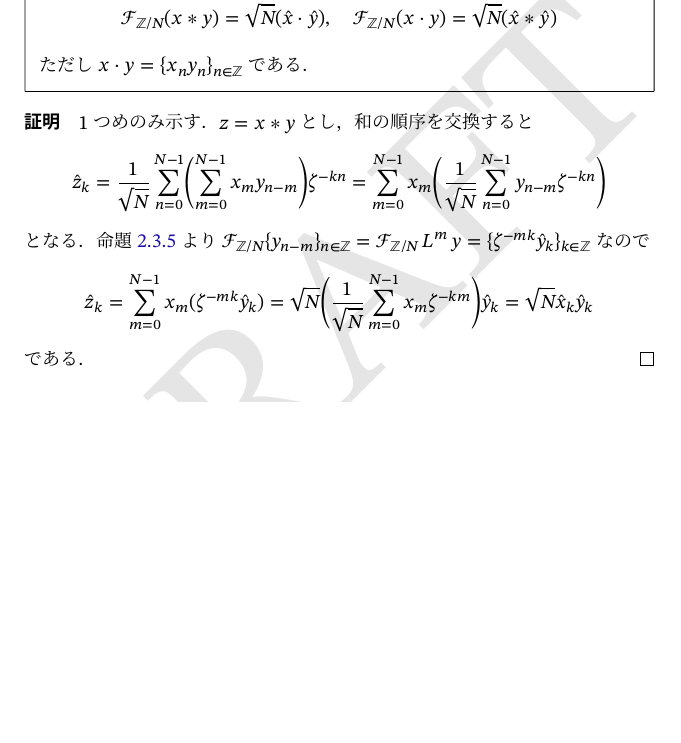
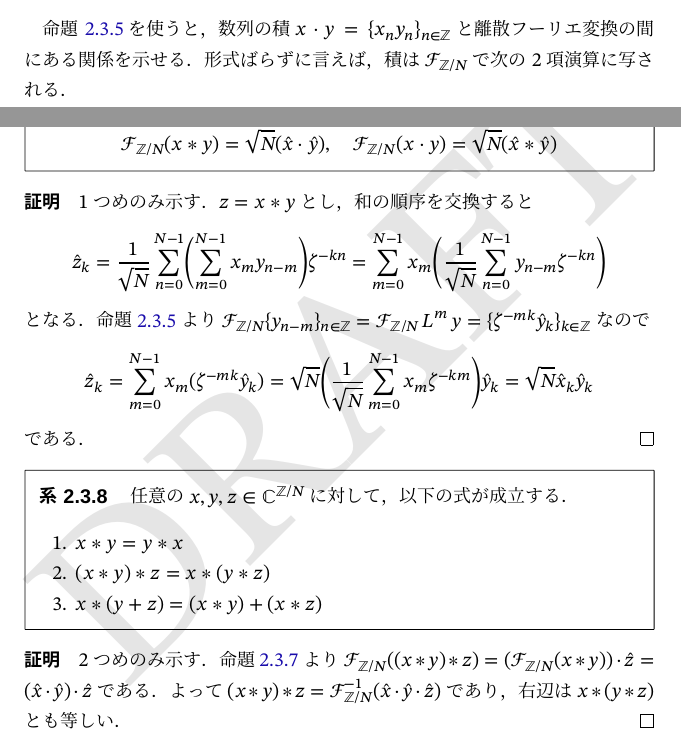
Before and after one commit to calamari-dev/sigproc, a LaTeX thesis (src/main.tex, which reads src/chapter/numerical_vector_space/index.tex): part of page 37 of 61 before the commit and two parts of pages 36 and 37 of 61 after it, the two joined at a grey line, cut at the place of the change, the shorter picture padded with empty space. The pictures show the PDF file src/main.pdf that the author committed with the source.

Commit message:
畳み込みの代数的性質について加筆

```diff
--- a/src/chapter/numerical_vector_space/index.tex
+++ b/src/chapter/numerical_vector_space/index.tex
@@ -497,6 +497,8 @@
   となる．右辺は周期数列の1周期に渡る和だから，\(\sum_{n'=1}^N\)を\(\sum_{n'=0}^{N-1}\)に変えても値は変わらない．よって\(\seq{\zeta^{-k}\hat{x}_k}_{k\in\numset{Z}}=\dft{N}\lagop x\)である．
 \end{proof}
 
+\cref{proposition:dft_shift_theorem}を使うと，数列の積\(x\cdot y=\seq{x_ny_n}_{n\in\numset{Z}}\)と離散フーリエ変換の間にある関係を示せる．形式ばらずに言えば，積は\(\dft{N}\)で次の2項演算に写される．
+
 \begin{definition}{巡回畳み込み}{circular_convolution}\index{じゅんかいたたみこみ@巡回畳み込み}\index{たたみこみ@畳み込み!じゅんかい@巡回}\indexsymbol{\(x\circconv y\)}
   \(x,y\in\cycles{\numset{C}}{N}\)とする．次式で定義される\(z\in\cycles{\numset{C}}{N}\)を\(x\)と\(y\)の\termdef{巡回畳み込み}（circular convolution）といい，\(x\circconv y\)と表記する．
   \[
@@ -510,7 +512,6 @@
     \dft{N}(x\circconv y) = \sqrt{N}(\hat{x}\cdot\hat{y}),
     \quad\dft{N}(x\cdot y) = \sqrt{N}(\hat{x}\circconv\hat{y})
   \]
-  ただし\(x\cdot y=\seq{x_ny_n}_{n\in\numset{Z}}\)である．
 \end{proposition}
 
 \begin{proof}
@@ -526,6 +527,20 @@
     = \sqrt{N}\hat{x}_k\hat{y}_k
   \]
   である．
+\end{proof}
+
+\begin{corollary}{}{circular_convolution_properties}
+  任意の\(x,y,z\in\cycles{\numset{C}}{N}\)に対して，以下の式が成立する．
+  \begin{enumerate}
+    \item \(x\circconv y=y\circconv x\)
+    \item \((x\circconv y)\circconv z=x\circconv (y\circconv z)\)
+    \item \(x\circconv(y+z)=(x\circconv y)+(x\circconv z)\)
+  \end{enumerate}
+\end{corollary}
+
+\begin{proof}
+  2つめのみ示す．\cref{proposition:dft_convolution_theorem}より\(\dft{N}((x\circconv y)\circconv z)=(\dft{N}(x\circconv y))\cdot\hat{z}=(\hat{x}\cdot\hat{y})\cdot\hat{z}\)である．
+  よって\((x\circconv y)\circconv z=\dft{N}^{-1}(\hat{x}\cdot\hat{y}\cdot\hat{z})\)であり，右辺は\(x\circconv (y\circconv z)\)とも等しい．
 \end{proof}
 
 \subsection{多次元離散フーリエ変換}
```
Also changed, not shown: src/main.pdf.
